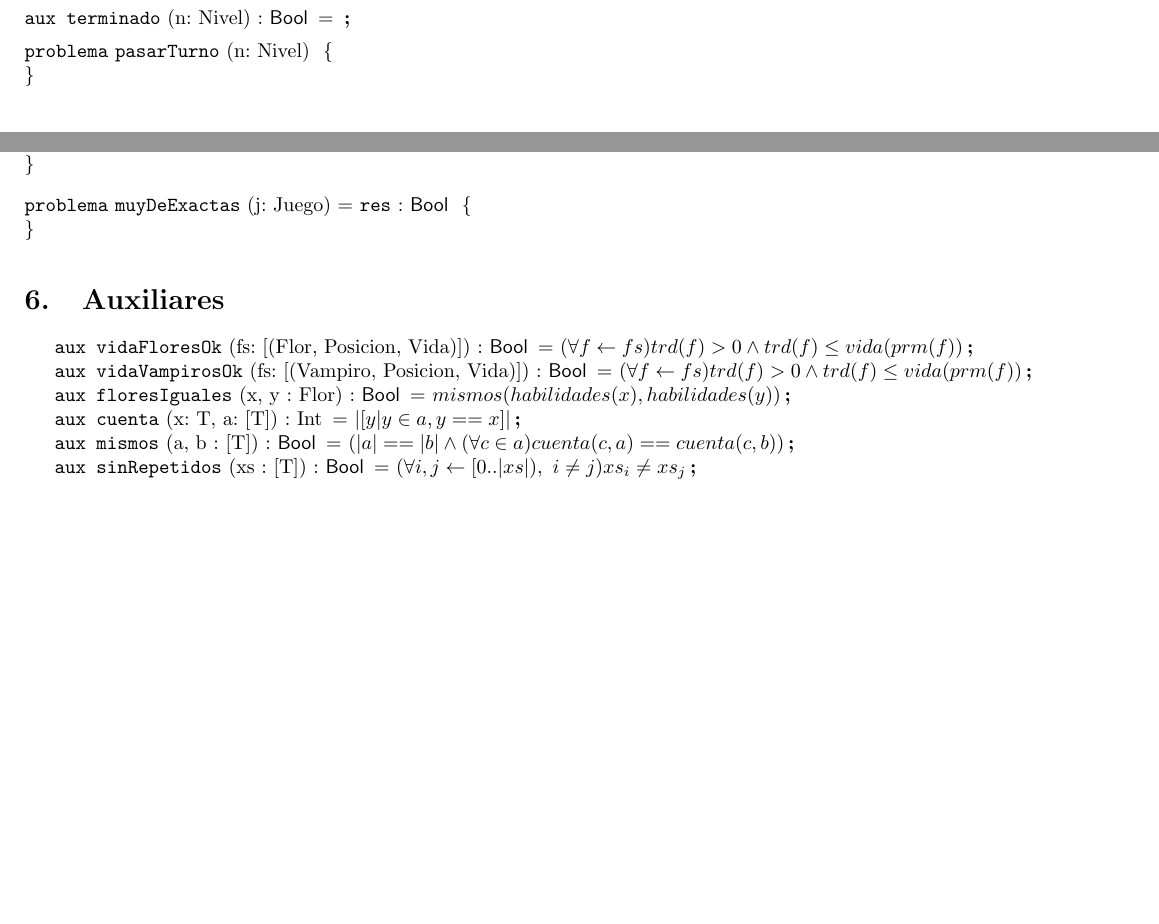
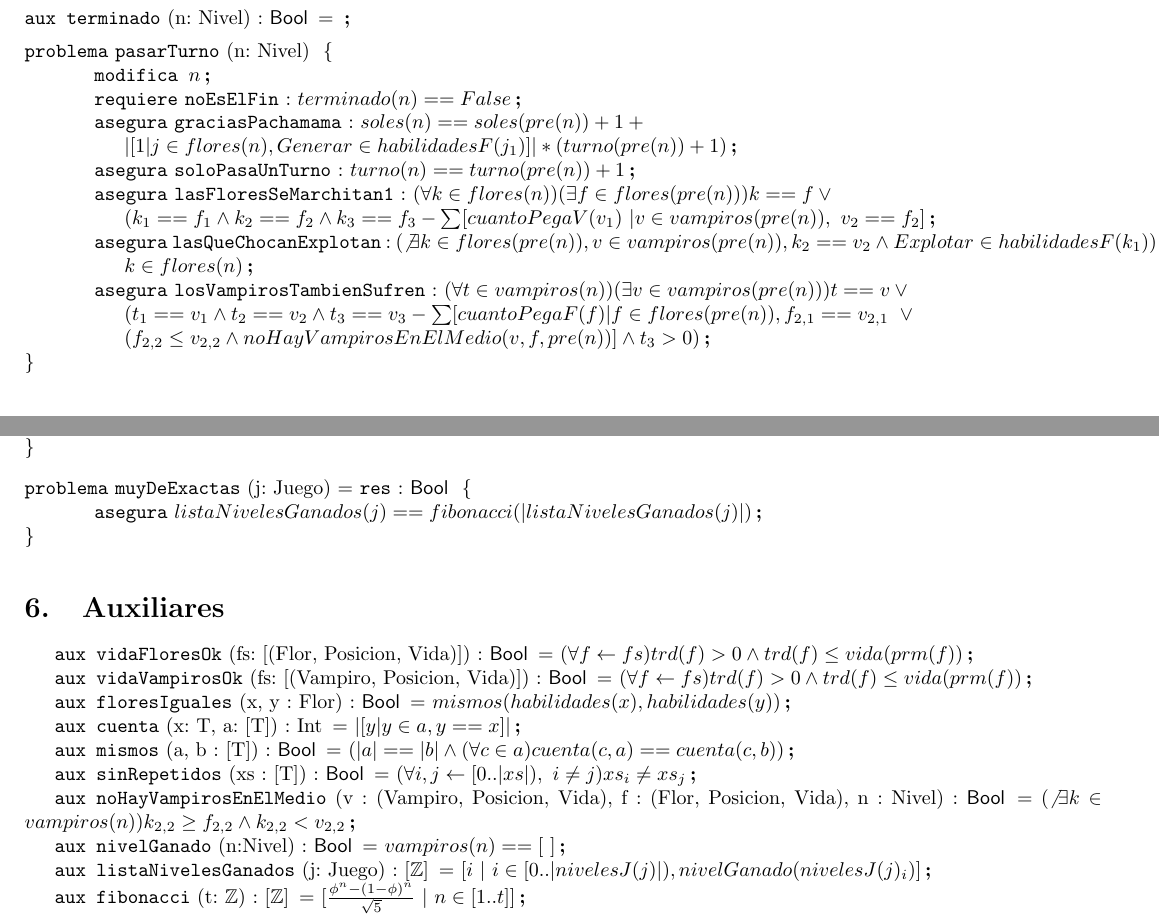
Before and after one commit to kevinfra/Algo1-TPE, a LaTeX document (TPE/resolucionTPEvacia.tex): two parts of pages 3 and 4 of 4, joined at a grey line, cut so that both start at the same text, the shorter picture padded with empty space. Compiled offline with pdfLaTeX.

Commit message:
se arreglo el tema del subindice del ej. 30, se agrego parte de pasarTurno y se completo esMuyDeExactas

```diff
--- a/TPE/resolucionTPEvacia.tex
+++ b/TPE/resolucionTPEvacia.tex
@@ -132,7 +131,20 @@
 
 \noindent\aux{terminado}{n: Nivel}{\bool}{}
 
-\begin{problema}{pasarTurno}{n: Nivel}{}
+\begin{problema}{pasarTurno}{n: Nivel}{}{
+	\modifica{n}
+	\requiere[noEsElFin]{terminado(n) == False}
+	\asegura[graciasPachamama]{soles(n)==soles(pre(n))+1+ \newline |[1 | j \in flores(n), Generar \in habilidadesF(j_1)]| * (turno(pre(n))+1)}
+	\asegura[soloPasaUnTurno]{turno(n) == turno(pre(n))+1}
+	\asegura[lasFloresSeMarchitan1]{(\forall k \in flores(n))(\exists f \in flores(pre(n)))k==f \lor \newline (k_1==f_1 \land k_2==f_2 \land k_3 == f_3 - \sum[cuantoPegaV(v_1) \ | v \in vampiros(pre(n)), \ v_2==f_2] }
+	%\asegura[lasFloresSeMarchitan2]{(\forall f \in flores(pre(n)))(\exists v \in vampiros(pre(n)), f_2==v_2 \land \newline (f_3 - \sum[cuantoPegaV(v_1) \ | v \in vampiros(pre(n)), \ v_2==f_2]) > 0) \land Explotar \notin habilidadesF(f_1)) f \in flores(n)}
+	\asegura[lasQueChocanExplotan]{(\not\exists k \in flores(pre(n)), v \in vampiros(pre(n)), k_2==v_2 \ \land \ Explotar \in habilidadesF(k_1)) \newline k \in flores(n)}
+	\asegura[losVampirosTambienSufren]{(\forall t \in vampiros(n))(\exists v \in vampiros(pre(n)))t == v \lor \newline (t_1 == v_1 \land t_2 == v_2 \land t_3 == v_3 - \sum [cuantoPegaF(f) | f \in flores(pre(n)), f_{2,1}==v_{2,1} \ \lor \newline (f_{2,2} \leq v_{2,2} \land noHayVampirosEnElMedio(v, f, pre(n))] \land t_3 > 0)}
+
+	 %Hay que preguntar como distinguir entre vampiros iguales y flores iguales, porque la auxiliar que hay no alcanza
+
+
+}
 \end{problema}
 
 
@@ -177,6 +189,8 @@
 \end{problema}
 
 \begin{problema}{muyDeExactas}{j: Juego}{\bool}
+	\asegura{listaNivelesGanados(j) == fibonacci(|listaNivelesGanados(j)|)}
+
 \end{problema}
 
 \section{Auxiliares}
@@ -186,4 +200,8 @@
 \aux{cuenta}{x: T, a: [T]}{Int}{|[y | y  \in  a, y == x]|}
 \aux{mismos}{a, b : [T]}{\bool}{(|a| == |b| \land (\forall c \in a) cuenta(c,a) == cuenta(c,b))}
 \aux{sinRepetidos}{xs : [T]}{\bool}{(\forall i, j \leftarrow [0..|xs|), \ i \neq j) xs_i \neq xs_j}
+\aux{noHayVampirosEnElMedio}{v : (Vampiro, Posicion, Vida), f : (Flor, Posicion, Vida), n : Nivel}{\bool}{(\not\exists k \in vampiros(n))k_{2,2} \geq f_{2,2} \land k_{2,2} < v_{2,2}}
+\aux{nivelGanado}{n:Nivel}{\bool}{vampiros(n)==\lvacia}
+\aux{listaNivelesGanados}{j: Juego}{[\ent]}{[i \ | \ i \in [0..|nivelesJ(j)|), nivelGanado(nivelesJ(j)_i)]}
+\aux{fibonacci}{t: \ent}{[\ent]}{[\frac{\phi^{n} - (1-\phi)^{n}}{\sqrt{5}} \ | \ n \in [1..t]]}
 \end{document}
```
Also changed, not shown: TPE/resolucionTPEvacia.pdf, TPE/resolucionTPEvacia.tex (3 more changed lines), 3 other files.
